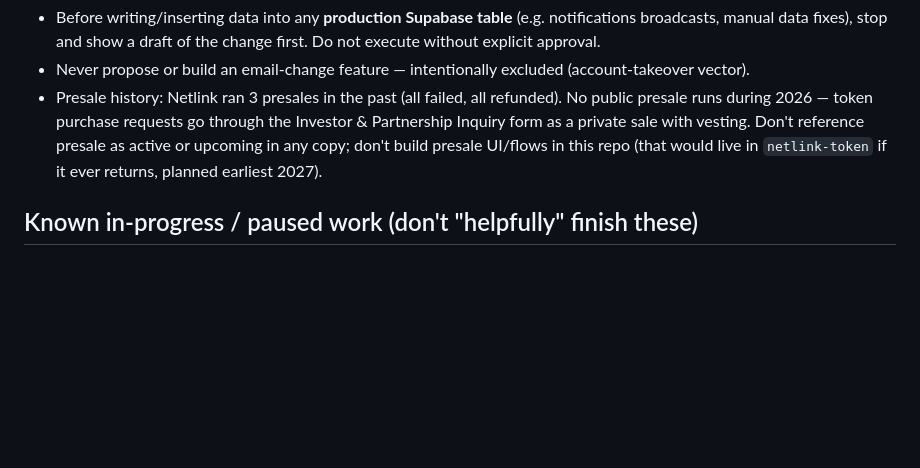
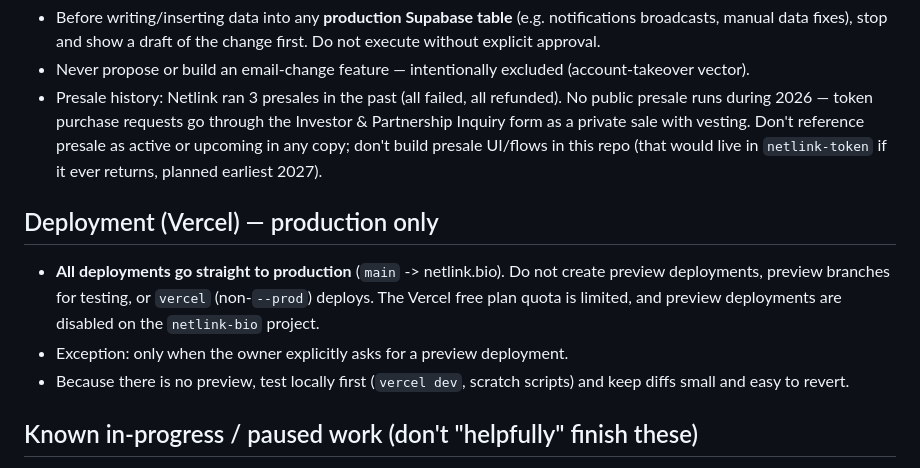
Before and after one commit to netlinklabs/netlink-bio, a Markdown page: CLAUDE.md, the part around the change. GitHub-like rendering; blank space fills up the shorter version.

Commit message:
docs: add production-only deployment rule to CLAUDE.md
Co-Authored-By: Claude Sonnet 5.5 <noreply@anthropic.com>
Claude-Session: https://claude.ai/code/session_01RLq8fdaTJiqRm6rj9JAwDZ

```diff
--- a/CLAUDE.md
+++ b/CLAUDE.md
@@ -97,6 +97,12 @@ When creating a new HTML file, decide its PAGE-TYPE first, add the marker, and a
 - Never propose or build an email-change feature — intentionally excluded (account-takeover vector).
 - Presale history: Netlink ran 3 presales in the past (all failed, all refunded). No public presale runs during 2026 — token purchase requests go through the Investor & Partnership Inquiry form as a private sale with vesting. Don't reference presale as active or upcoming in any copy; don't build presale UI/flows in this repo (that would live in `netlink-token` if it ever returns, planned earliest 2027).
 
+## Deployment (Vercel) — production only
+
+- **All deployments go straight to production** (`main` -> netlink.bio). Do not create preview deployments, preview branches for testing, or `vercel` (non-`--prod`) deploys. The Vercel free plan quota is limited, and preview deployments are disabled on the `netlink-bio` project.
+- Exception: only when the owner explicitly asks for a preview deployment.
+- Because there is no preview, test locally first (`vercel dev`, scratch scripts) and keep diffs small and easy to revert.
+
 ## Known in-progress / paused work (don't "helpfully" finish these)
 
 - i18n on `dashboard.html` is mid-implementation and paused (`data-i18n` attributes added, `en.json`/`id.json`/`i18n.js` drafted, language switcher not done). Don't auto-complete this without being asked — re-check current state first, it may have changed.
```
Also changed, not shown: CHANGELOG.md (+3 -0 lines).
